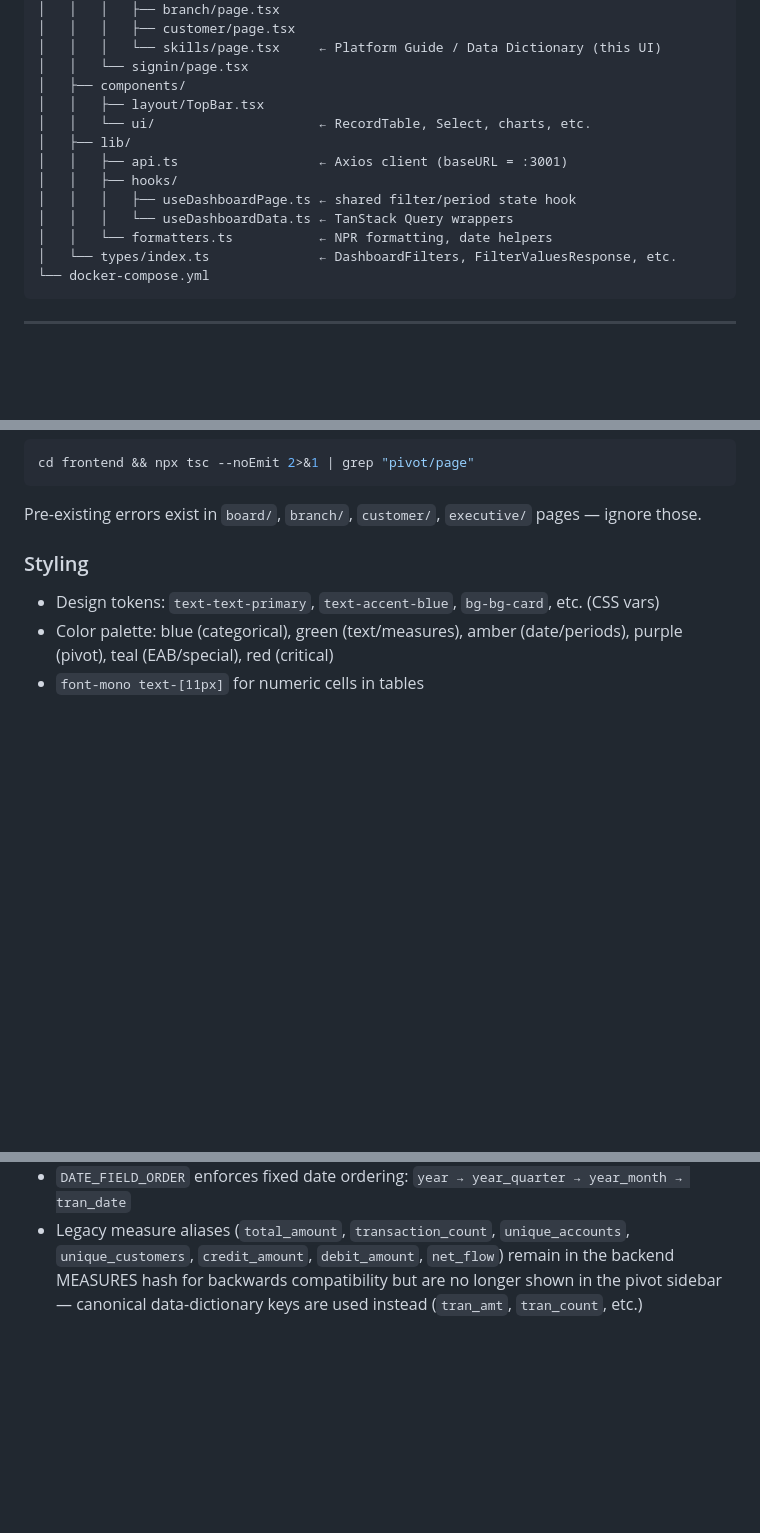
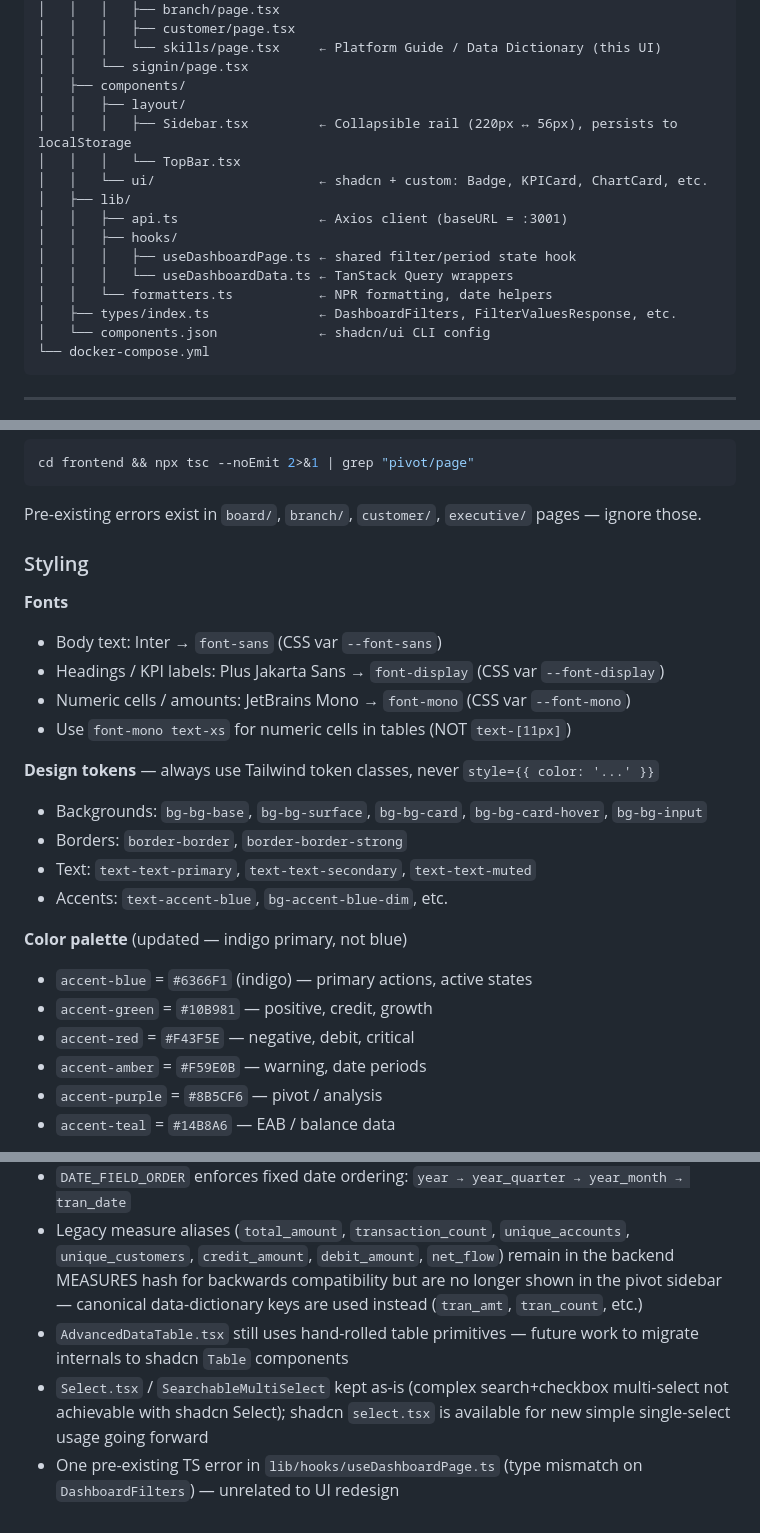
Before and after one commit to khanalprem/BI_solution, a Markdown page: CLAUDE.md, 3 parts joined by grey strips. Rendered like a GitHub page; blank space fills up the shorter version.

````diff
--- a/CLAUDE.md
+++ b/CLAUDE.md
@@ -119,15 +120,18 @@ BI_solution/
 │   │   │   └── skills/page.tsx     ← Platform Guide / Data Dictionary (this UI)
 │   │   └── signin/page.tsx
 │   ├── components/
-│   │   ├── layout/TopBar.tsx
-│   │   └── ui/                     ← RecordTable, Select, charts, etc.
+│   │   ├── layout/
+│   │   │   ├── Sidebar.tsx         ← Collapsible rail (220px ↔ 56px), persists to localStorage
+│   │   │   └── TopBar.tsx
+│   │   └── ui/                     ← shadcn + custom: Badge, KPICard, ChartCard, etc.
 │   ├── lib/
 │   │   ├── api.ts                  ← Axios client (baseURL = :3001)
 │   │   ├── hooks/
 │   │   │   ├── useDashboardPage.ts ← shared filter/period state hook
 │   │   │   └── useDashboardData.ts ← TanStack Query wrappers
 │   │   └── formatters.ts           ← NPR formatting, date helpers
-│   └── types/index.ts              ← DashboardFilters, FilterValuesResponse, etc.
+│   ├── types/index.ts              ← DashboardFilters, FilterValuesResponse, etc.
+│   └── components.json             ← shadcn/ui CLI config
 └── docker-compose.yml
 ```
 
@@ -251,6 +255,24 @@ cd frontend && npx tsc --noEmit 2>&1 | grep "pivot/page"
 Pre-existing errors exist in `board/`, `branch/`, `customer/`, `executive/` pages — ignore those.
 
 ### Styling
-- Design tokens: `text-text-primary`, `text-accent-blue`, `bg-bg-card`, etc. (CSS vars)
-- Color palette: blue (categorical), green (text/measures), amber (date/periods), purple (pivot), teal (EAB/special), red (critical)
-- `font-mono text-[11px]` for numeric cells in tables
+
+**Fonts**
+- Body text: Inter → `font-sans` (CSS var `--font-sans`)
+- Headings / KPI labels: Plus Jakarta Sans → `font-display` (CSS var `--font-display`)
+- Numeric cells / amounts: JetBrains Mono → `font-mono` (CSS var `--font-mono`)
+- Use `font-mono text-xs` for numeric cells in tables (NOT `text-[11px]`)
+
+**Design tokens** — always use Tailwind token classes, never `style={{ color: '...' }}`
+- Backgrounds: `bg-bg-base`, `bg-bg-surface`, `bg-bg-card`, `bg-bg-card-hover`, `bg-bg-input`
+- Borders: `border-border`, `border-border-strong`
+- Text: `text-text-primary`, `text-text-secondary`, `text-text-muted`
+- Accents: `text-accent-blue`, `bg-accent-blue-dim`, etc.
+
+**Color palette** (updated — indigo primary, not blue)
+- `accent-blue` = `#6366F1` (indigo) — primary actions, active states
+- `accent-green` = `#10B981` — positive, credit, growth
+- `accent-red` = `#F43F5E` — negative, debit, critical
+- `accent-amber` = `#F59E0B` — warning, date periods
+- `accent-purple` = `#8B5CF6` — pivot / analysis
+- `accent-teal` = `#14B8A6` — EAB / balance data
+
@@ -359,3 +455,6 @@ The comparison query is a **second call** to `get_tran_summary` with the period'
 - `eod_balance` was removed from `DIMENSIONS` in the service and pivot page — it does not exist in `tran_summary` directly; use `tran_date_bal` (from EAB outer join) instead
 - `DATE_FIELD_ORDER` enforces fixed date ordering: `year → year_quarter → year_month → tran_date`
 - Legacy measure aliases (`total_amount`, `transaction_count`, `unique_accounts`, `unique_customers`, `credit_amount`, `debit_amount`, `net_flow`) remain in the backend MEASURES hash for backwards compatibility but are no longer shown in the pivot sidebar — canonical data-dictionary keys are used instead (`tran_amt`, `tran_count`, etc.)
+- `AdvancedDataTable.tsx` still uses hand-rolled table primitives — future work to migrate internals to shadcn `Table` components
+- `Select.tsx` / `SearchableMultiSelect` kept as-is (complex search+checkbox multi-select not achievable with shadcn Select); shadcn `select.tsx` is available for new simple single-select usage going forward
+- One pre-existing TS error in `lib/hooks/useDashboardPage.ts` (type mismatch on `DashboardFilters`) — unrelated to UI redesign
````
Also changed, not shown: other parts of CLAUDE.md (+76 -1 lines).
